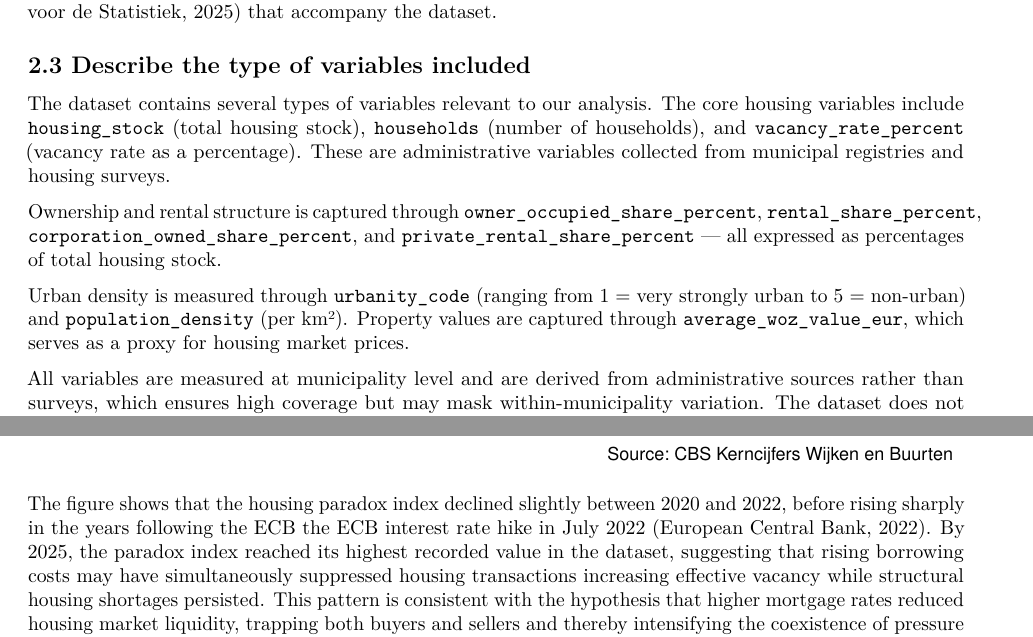
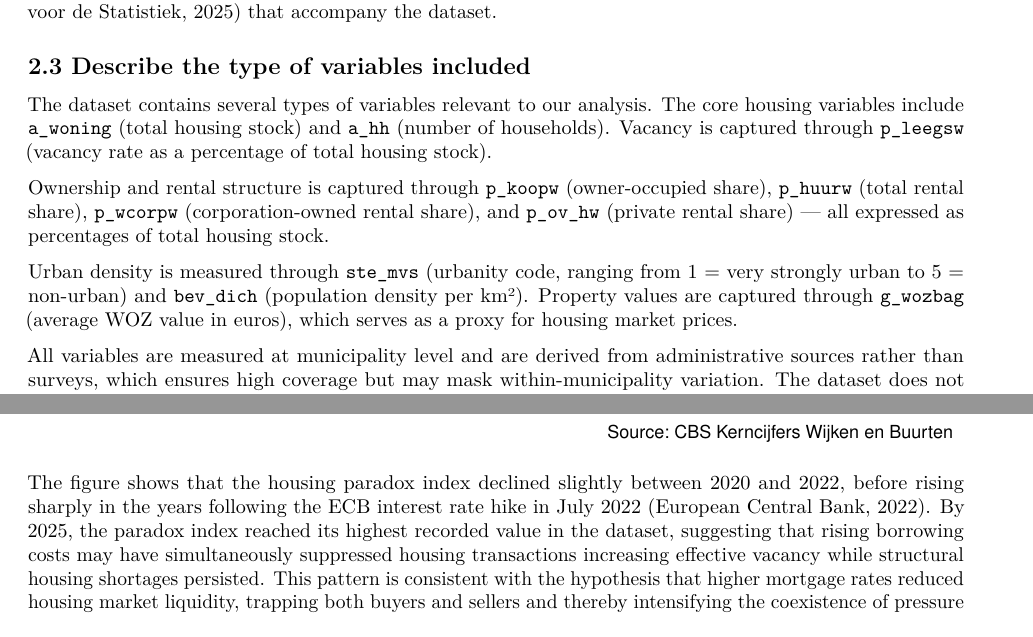
Before and after one commit to Marlinehuman/ProgrammingForEconG5, an R Markdown document (Template_Assignment.Rmd): two parts of pages 3 and 12 of 13, joined at a grey line, cut so that both start at the same text. Rendered offline with R 4.5, knitr and Pandoc, then LaTeX, with nearby package versions; some code elsewhere in the file could not run offline.

Commit message:
Update Template_Assignment.Rmd
kleine dingetjes

````diff
--- a/Template_Assignment.Rmd
+++ b/Template_Assignment.Rmd
@@ -79,11 +77,11 @@ The exact meaning and units of the variables differ and are explained in the CBS
 
 ## 2.3 Describe the type of variables included
 
-The dataset contains several types of variables relevant to our analysis. The core housing variables include `housing_stock` (total housing stock), `households` (number of households), and `vacancy_rate_percent` (vacancy rate as a percentage). These are administrative variables collected from municipal registries and housing surveys.
+The dataset contains several types of variables relevant to our analysis. The core housing variables include `a_woning` (total housing stock) and `a_hh` (number of households). Vacancy is captured through `p_leegsw` (vacancy rate as a percentage of total housing stock).
 
-Ownership and rental structure is captured through `owner_occupied_share_percent`, `rental_share_percent`, `corporation_owned_share_percent`, and `private_rental_share_percent` — all expressed as percentages of total housing stock.
+Ownership and rental structure is captured through `p_koopw` (owner-occupied share), `p_huurw` (total rental share), `p_wcorpw` (corporation-owned rental share), and `p_ov_hw` (private rental share) — all expressed as percentages of total housing stock.
 
-Urban density is measured through `urbanity_code` (ranging from 1 = very strongly urban to 5 = non-urban) and `population_density` (per km²). Property values are captured through `average_woz_value_eur`, which serves as a proxy for housing market prices.
+Urban density is measured through `ste_mvs` (urbanity code, ranging from 1 = very strongly urban to 5 = non-urban) and `bev_dich` (population density per km²). Property values are captured through `g_wozbag` (average WOZ value in euros), which serves as a proxy for housing market prices.
 
 All variables are measured at municipality level and are derived from administrative sources rather than surveys, which ensures high coverage but may mask within-municipality variation. The dataset does not include individual-level data, meaning inequality within municipalities cannot be observed directly.
 
@@ -455,7 +453,7 @@ mdf %>%
   theme_minimal()
 ```
 
-The figure shows that the housing paradox index declined slightly between 2020 and 2022, before rising sharply in the years following the ECB the ECB interest rate hike in July 2022 (European Central Bank, 2022). By 2025, the paradox index reached its highest recorded value in the dataset, suggesting that rising borrowing costs may have simultaneously suppressed housing transactions increasing effective vacancy while structural housing shortages persisted. This pattern is consistent with the hypothesis that higher mortgage rates reduced housing market liquidity, trapping both buyers and sellers and thereby intensifying the coexistence of pressure and vacancy. However, this association does not establish causality: other concurrent developments such as construction delays, demographic shifts, or changes in rental market regulation may also have contributed to the observed trend. A more rigorous causal analysis would require controlling for these confounding factors.
+The figure shows that the housing paradox index declined slightly between 2020 and 2022, before rising sharply in the years following the ECB interest rate hike in July 2022 (European Central Bank, 2022). By 2025, the paradox index reached its highest recorded value in the dataset, suggesting that rising borrowing costs may have simultaneously suppressed housing transactions increasing effective vacancy while structural housing shortages persisted. This pattern is consistent with the hypothesis that higher mortgage rates reduced housing market liquidity, trapping both buyers and sellers and thereby intensifying the coexistence of pressure and vacancy. However, this association does not establish causality: other concurrent developments such as construction delays, demographic shifts, or changes in rental market regulation may also have contributed to the observed trend. A more rigorous causal analysis would require controlling for these confounding factors.
 
 # Part 4 - Discussion
 
````
Also changed, not shown: Template_Assignment.Rmd (2 more changed lines).
